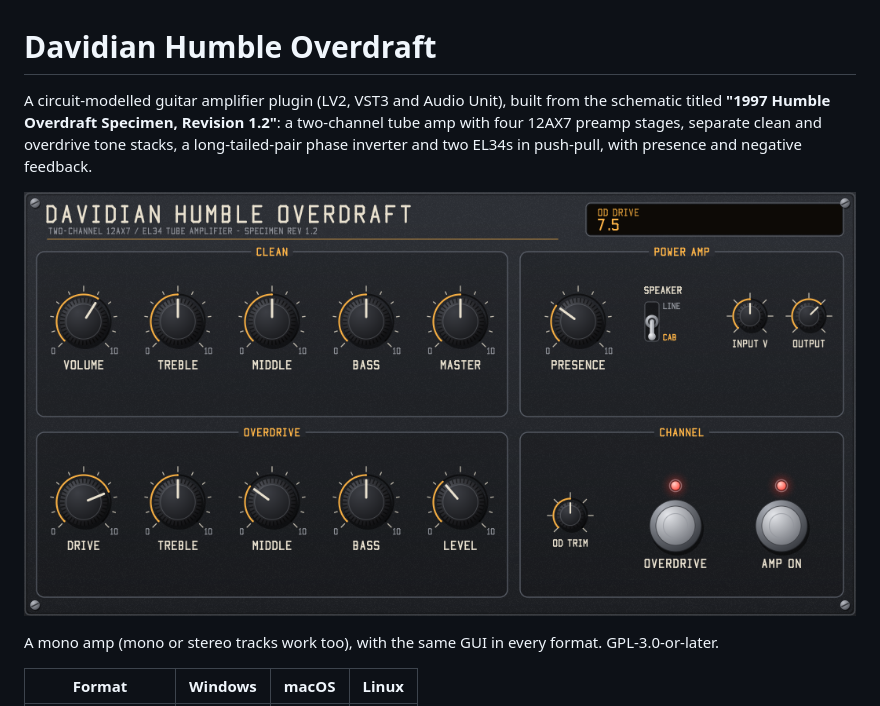
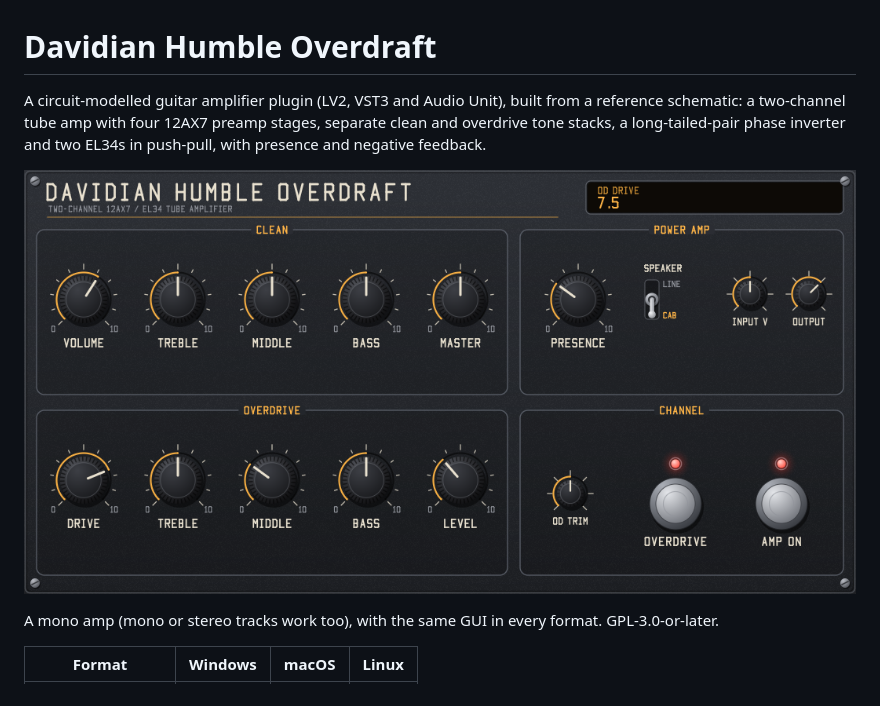
Before and after one commit to evadavevadave/davidian-humble-overdraft, a Markdown page: README.md, the part around the change. GitHub-like rendering; pictures changed too: docs/gui.png.

```diff
--- a/README.md
+++ b/README.md
@@ -1,6 +1,6 @@
 # Davidian Humble Overdraft
 
-A circuit-modelled guitar amplifier plugin (LV2, VST3 and Audio Unit), built from the schematic titled **"1997 Humble Overdraft Specimen, Revision 1.2"**: a two-channel tube amp with four 12AX7 preamp stages, separate clean and overdrive tone stacks, a long-tailed-pair phase inverter and two EL34s in push-pull, with presence and negative feedback.
+A circuit-modelled guitar amplifier plugin (LV2, VST3 and Audio Unit), built from a reference schematic: a two-channel tube amp with four 12AX7 preamp stages, separate clean and overdrive tone stacks, a long-tailed-pair phase inverter and two EL34s in push-pull, with presence and negative feedback.
 
 ![The GUI](docs/gui.png)
 
```
Also changed, not shown: NOTICE.md (+2 -2 lines), docs/release-notes.md (+1 -1 lines), 3 other files.
